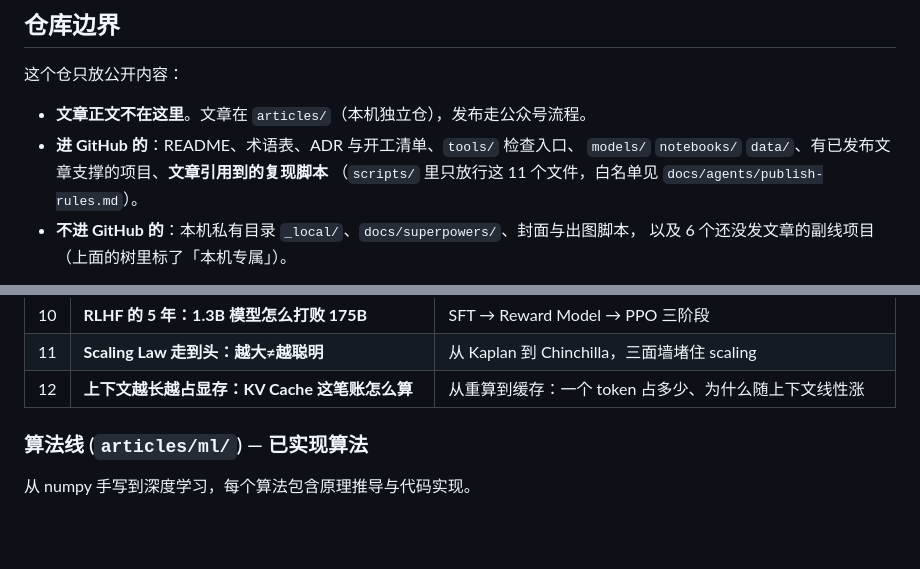
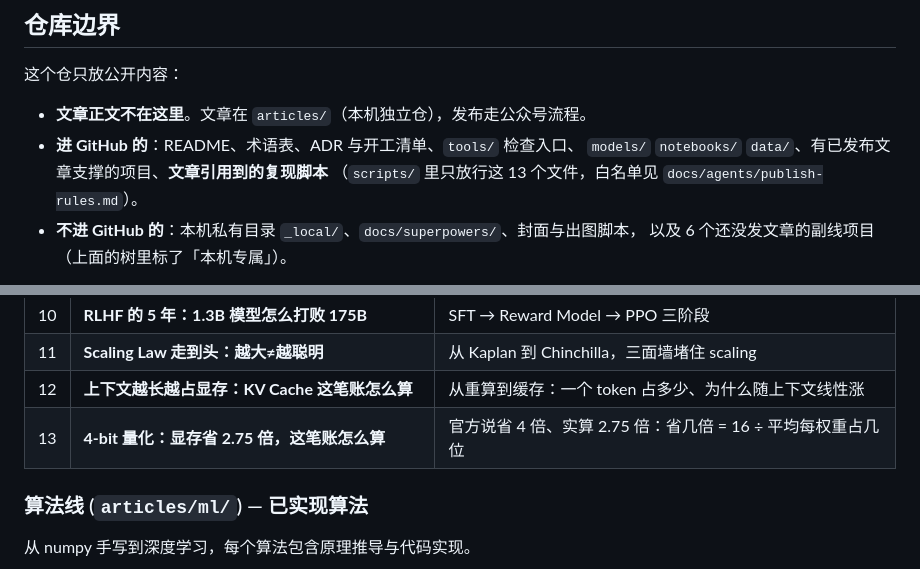
Before and after one commit to HuangWuwutelling/ml-learning, a Markdown page: README.md, 2 parts joined by grey strips. Rendered like a GitHub page; blank space fills up the shorter version.

Commit message:
docs(readme): 加 ai-history row 13（4-bit 量化已发布），scripts 白名单数 11->13
卡 13 于 2026-11-14 在公众号发布，正文 1595 CJK。公开索引补上这一行；
「scripts/ 里只放行这 11 个文件」是白名单 11->13 那次提交漏掉的陈旧数字，
一并改成 13。

```diff
--- a/README.md
+++ b/README.md
@@ -55,7 +55,7 @@
 - **文章正文不在这里**。文章在 `articles/`（本机独立仓），发布走公众号流程。
 - **进 GitHub 的**：README、术语表、ADR 与开工清单、`tools/` 检查入口、
   `models/` `notebooks/` `data/`、有已发布文章支撑的项目、**文章引用到的复现脚本**
-  （`scripts/` 里只放行这 11 个文件，白名单见 `docs/agents/publish-rules.md`）。
+  （`scripts/` 里只放行这 13 个文件，白名单见 `docs/agents/publish-rules.md`）。
 - **不进 GitHub 的**：本机私有目录 `_local/`、`docs/superpowers/`、封面与出图脚本，
   以及 6 个还没发文章的副线项目（上面的树里标了「本机专属」）。
 
@@ -83,6 +83,7 @@
 | 10 | **RLHF 的 5 年：1.3B 模型怎么打败 175B** | SFT → Reward Model → PPO 三阶段 |
 | 11 | **Scaling Law 走到头：越大≠越聪明** | 从 Kaplan 到 Chinchilla，三面墙堵住 scaling |
 | 12 | **上下文越长越占显存：KV Cache 这笔账怎么算** | 从重算到缓存：一个 token 占多少、为什么随上下文线性涨 |
+| 13 | **4-bit 量化：显存省 2.75 倍，这笔账怎么算** | 官方说省 4 倍、实算 2.75 倍：省几倍 = 16 ÷ 平均每权重占几位 |
 
 ### 算法线 (`articles/ml/`) — 已实现算法
 
```
